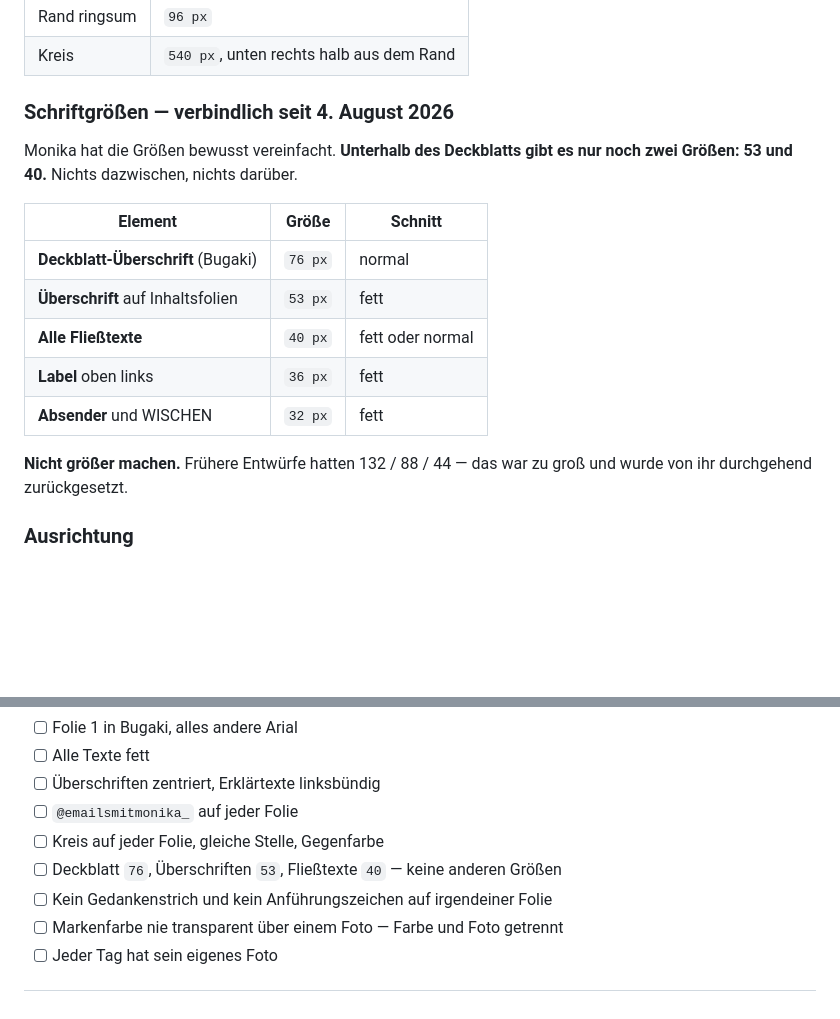
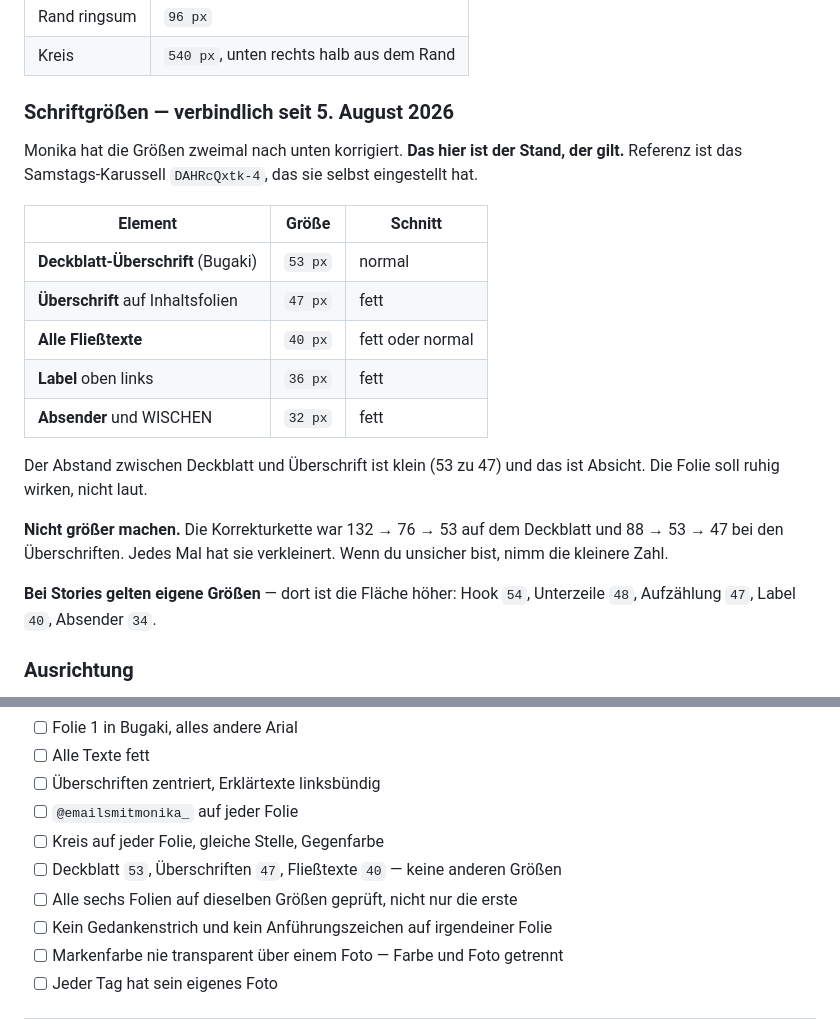
Before and after one commit to mantusova88-hub/Email-Marketing-Business, a Markdown page: reference/markenregeln-gestaltung.md, 2 parts joined by grey strips. Rendered like a GitHub page; blank space fills up the shorter version.

Commit message:
Schriftgroessen auf Monikas Vorgabe gesetzt: Deckblatt 53, Ueberschrift 47
- markenregeln-gestaltung.md: neue verbindliche Groessentabelle plus Story-Groessen
- Checkliste um Pruefung aller sechs Folien ergaenzt
- Donnerstag, Freitag und Sonntag in Canva nachgezogen (Samstag war ihre Vorlage)

Co-Authored-By: Claude Opus 5 <noreply@anthropic.com>
Claude-Session: https://claude.ai/code/session_01TyEHkZdjoy1hKngU66S4H9

```diff
--- a/reference/markenregeln-gestaltung.md
+++ b/reference/markenregeln-gestaltung.md
@@ -88,21 +88,29 @@ Unten bleibt Luft — dort liegt der Kreis.
 | Rand ringsum | `96 px` |
 | Kreis | `540 px`, unten rechts halb aus dem Rand |
 
-### Schriftgrößen — verbindlich seit 4. August 2026
+### Schriftgrößen — verbindlich seit 5. August 2026
 
-Monika hat die Größen bewusst vereinfacht. **Unterhalb des Deckblatts gibt es nur
-noch zwei Größen: 53 und 40.** Nichts dazwischen, nichts darüber.
+Monika hat die Größen zweimal nach unten korrigiert. **Das hier ist der Stand,
+der gilt.** Referenz ist das Samstags-Karussell `DAHRcQxtk-4`, das sie selbst
+eingestellt hat.
 
 | Element | Größe | Schnitt |
 |---|---|---|
-| **Deckblatt-Überschrift** (Bugaki) | `76 px` | normal |
-| **Überschrift** auf Inhaltsfolien | `53 px` | fett |
+| **Deckblatt-Überschrift** (Bugaki) | `53 px` | normal |
+| **Überschrift** auf Inhaltsfolien | `47 px` | fett |
 | **Alle Fließtexte** | `40 px` | fett oder normal |
 | **Label** oben links | `36 px` | fett |
 | **Absender** und WISCHEN | `32 px` | fett |
 
-**Nicht größer machen.** Frühere Entwürfe hatten 132 / 88 / 44 — das war zu groß
-und wurde von ihr durchgehend zurückgesetzt.
+Der Abstand zwischen Deckblatt und Überschrift ist klein (53 zu 47) und das ist
+Absicht. Die Folie soll ruhig wirken, nicht laut.
+
+**Nicht größer machen.** Die Korrekturkette war 132 → 76 → 53 auf dem Deckblatt
+und 88 → 53 → 47 bei den Überschriften. Jedes Mal hat sie verkleinert. Wenn du
+unsicher bist, nimm die kleinere Zahl.
+
+**Bei Stories gelten eigene Größen** — dort ist die Fläche höher:
+Hook `54`, Unterzeile `48`, Aufzählung `47`, Label `40`, Absender `34`.
 
 ### Ausrichtung
 
@@ -161,7 +169,8 @@ sind Gedankenstriche in Ordnung.
 - [ ] Überschriften zentriert, Erklärtexte linksbündig
 - [ ] `@emailsmitmonika_` auf jeder Folie
 - [ ] Kreis auf jeder Folie, gleiche Stelle, Gegenfarbe
-- [ ] Deckblatt `76`, Überschriften `53`, Fließtexte `40` — keine anderen Größen
+- [ ] Deckblatt `53`, Überschriften `47`, Fließtexte `40` — keine anderen Größen
+- [ ] Alle sechs Folien auf dieselben Größen geprüft, nicht nur die erste
 - [ ] Kein Gedankenstrich und kein Anführungszeichen auf irgendeiner Folie
 - [ ] Markenfarbe nie transparent über einem Foto — Farbe und Foto getrennt
 - [ ] Jeder Tag hat sein eigenes Foto
```
